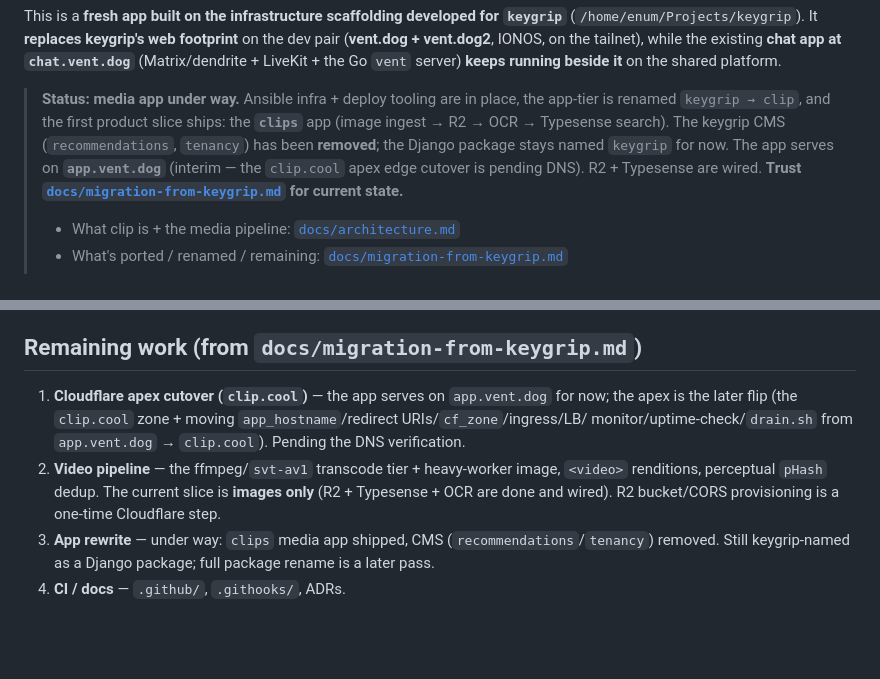
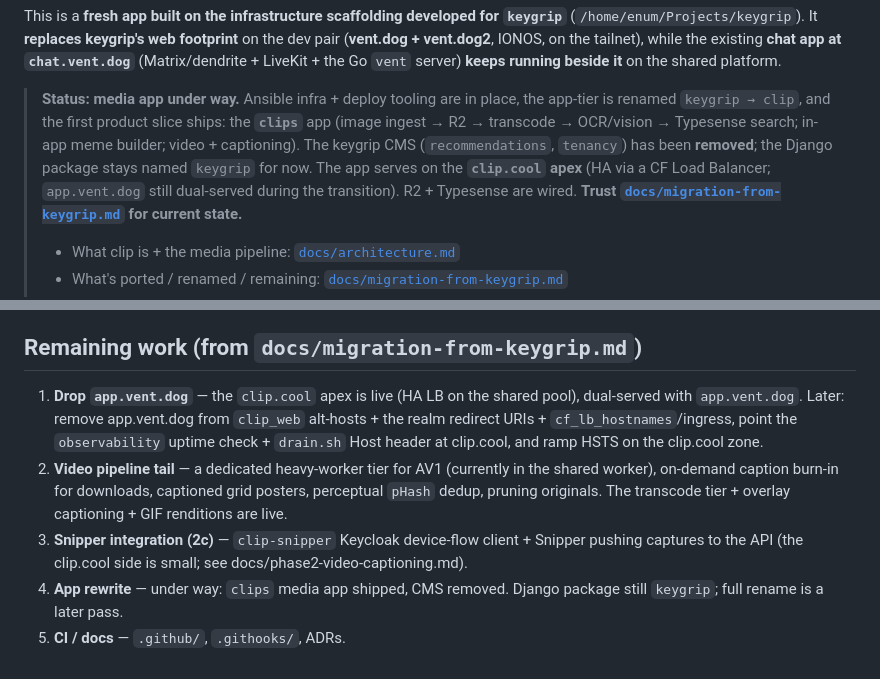
Before and after one commit to jaigner-hub/clip.cool, a Markdown page: CLAUDE.md, 2 parts joined by grey strips. Rendered like a GitHub page; blank space fills up the shorter version.

```diff
--- a/CLAUDE.md
+++ b/CLAUDE.md
@@ -13,9 +13,10 @@ platform.
 
 > **Status: media app under way.** Ansible infra + deploy tooling are in place, the app-tier is
 > renamed `keygrip → clip`, and the first product slice ships: the **`clips`** app (image ingest →
-> R2 → OCR → Typesense search). The keygrip CMS (`recommendations`, `tenancy`) has been **removed**;
-> the Django package stays named `keygrip` for now. The app serves on **`app.vent.dog`** (interim —
-> the `clip.cool` apex edge cutover is pending DNS). R2 + Typesense are wired.
+> R2 → transcode → OCR/vision → Typesense search; in-app meme builder; video + captioning).
+> The keygrip CMS (`recommendations`, `tenancy`) has been **removed**; the Django package stays
+> named `keygrip` for now. The app serves on the **`clip.cool` apex** (HA via a CF Load Balancer;
+> `app.vent.dog` still dual-served during the transition). R2 + Typesense are wired.
 > **Trust [`docs/migration-from-keygrip.md`](./docs/migration-from-keygrip.md) for current state.**
 >
 > - What clip is + the media pipeline: [`docs/architecture.md`](./docs/architecture.md)
@@ -115,12 +116,15 @@ automated test/secret-scan gate** — be careful committing.
 
 ## Remaining work (from `docs/migration-from-keygrip.md`)
 
-1. **Cloudflare apex cutover (`clip.cool`)** — the app serves on `app.vent.dog` for now; the apex is
-   the later flip (the `clip.cool` zone + moving `app_hostname`/redirect URIs/`cf_zone`/ingress/LB/
-   monitor/uptime-check/`drain.sh` from `app.vent.dog` → `clip.cool`). Pending the DNS verification.
-2. **Video pipeline** — the ffmpeg/`svt-av1` transcode tier + heavy-worker image, `<video>`
-   renditions, perceptual `pHash` dedup. The current slice is **images only** (R2 + Typesense + OCR
-   are done and wired). R2 bucket/CORS provisioning is a one-time Cloudflare step.
-3. **App rewrite** — under way: `clips` media app shipped, CMS (`recommendations`/`tenancy`) removed.
-   Still keygrip-named as a Django package; full package rename is a later pass.
-4. **CI / docs** — `.github/`, `.githooks/`, ADRs.
+1. **Drop `app.vent.dog`** — the `clip.cool` apex is live (HA LB on the shared pool), dual-served
+   with `app.vent.dog`. Later: remove app.vent.dog from `clip_web` alt-hosts + the realm redirect
+   URIs + `cf_lb_hostnames`/ingress, point the `observability` uptime check + `drain.sh` Host header
+   at clip.cool, and ramp HSTS on the clip.cool zone.
+2. **Video pipeline tail** — a dedicated heavy-worker tier for AV1 (currently in the shared worker),
+   on-demand caption burn-in for downloads, captioned grid posters, perceptual `pHash` dedup,
+   pruning originals. The transcode tier + overlay captioning + GIF renditions are live.
+3. **Snipper integration (2c)** — `clip-snipper` Keycloak device-flow client + Snipper pushing
+   captures to the API (the clip.cool side is small; see docs/phase2-video-captioning.md).
+4. **App rewrite** — under way: `clips` media app shipped, CMS removed. Django package still
+   `keygrip`; full rename is a later pass.
+5. **CI / docs** — `.github/`, `.githooks/`, ADRs.
```
Also changed, not shown: docs/migration-from-keygrip.md (+18 -9 lines).
